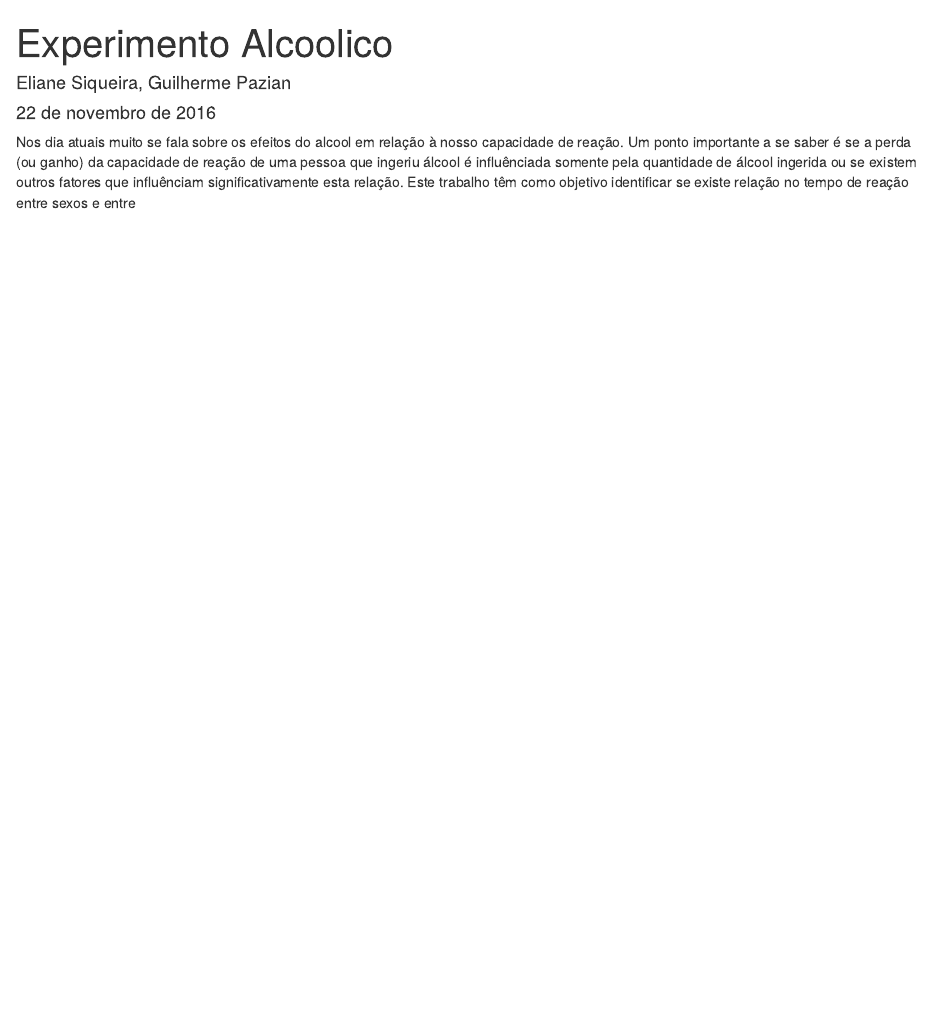
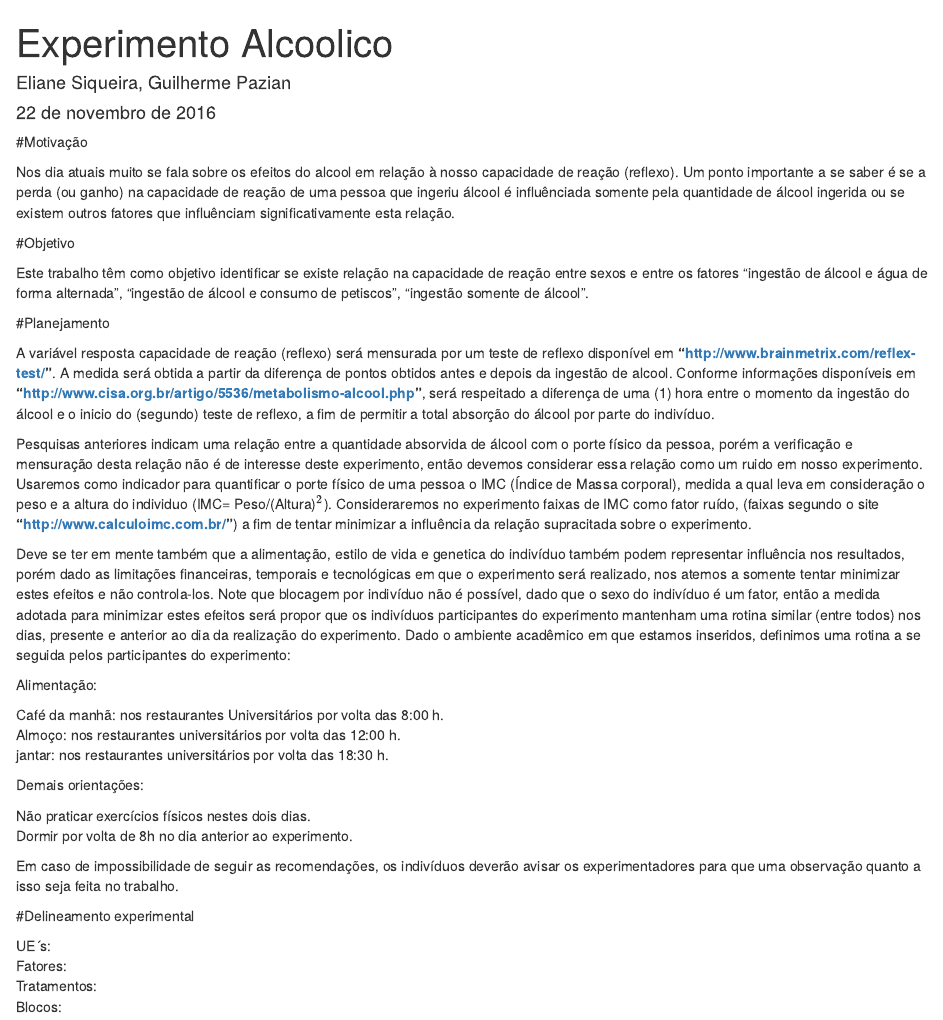
Before and after one commit to GuilhermePazian/ME623A-CF, an R Markdown document (Trabalhoexperimental/experimento.rmd): the page in a window 1100 px wide, from its top. Rendered offline with R 4.5, knitr and Pandoc, with nearby package versions.

Commit message:
Motivação, Objetivo e Planejamento
descrições preliminares

````diff
--- a/Trabalhoexperimental/experimento.rmd
+++ b/Trabalhoexperimental/experimento.rmd
@@ -5,7 +5,42 @@ date: "22 de novembro de 2016"
 output: html_document
 ---
 
-Nos dia atuais muito se fala sobre os efeitos do alcool em relação à nosso capacidade de reação. Um ponto importante a se saber é se a perda (ou ganho) da capacidade de reação de uma pessoa que ingeriu álcool é influênciada somente pela quantidade de álcool ingerida ou se existem outros fatores que influênciam significativamente esta relação. Este trabalho têm como objetivo identificar se existe relação no tempo de reação entre sexos e entre
+#Motivação
+
+  Nos dia atuais muito se fala sobre os efeitos do alcool em relação à nosso capacidade de reação (reflexo). Um ponto importante a se saber é se a perda (ou ganho) na capacidade de reação de uma pessoa que ingeriu álcool é influênciada somente pela quantidade de álcool ingerida ou se existem outros fatores que influênciam significativamente esta relação.
+
+#Objetivo
+
+  Este trabalho têm como objetivo identificar se existe relação na capacidade de reação entre sexos e entre os fatores "ingestão de álcool e água de forma alternada", "ingestão de álcool e consumo de petiscos", "ingestão somente de álcool".
+
+#Planejamento
+
+  A variável resposta capacidade de reação (reflexo) será mensurada por um teste de reflexo disponível em **"http://www.brainmetrix.com/reflex-test/"**. A medida será obtida a partir da diferença de pontos obtidos antes e depois da ingestão de alcool. Conforme informações disponíveis em **"http://www.cisa.org.br/artigo/5536/metabolismo-alcool.php"**, será respeitado a diferença de uma (1) hora entre o momento da ingestão do álcool e o inicio do (segundo) teste de reflexo, a fim de permitir a total absorção do álcool por parte do indivíduo.
+
+  Pesquisas anteriores indicam uma relação entre a quantidade absorvida de álcool com o porte físico da pessoa, porém a verificação e mensuração desta relação não é de interesse deste experimento, então devemos considerar essa relação como um ruido em nosso experimento. Usaremos como indicador para quantificar o porte físico de uma pessoa o IMC (Índice de Massa corporal), medida a qual leva em consideração o peso e a altura do individuo (IMC= Peso/(Altura)$^2$). Consideraremos no experimento faixas de IMC como fator ruído, (faixas segundo o site **"http://www.calculoimc.com.br/"**) a fim de tentar minimizar a influência da relação supracitada sobre o experimento.
+
+  Deve se ter em mente também que a alimentação, estilo de vida e genetica do indivíduo também podem representar influência nos resultados, porém dado as limitações financeiras, temporais e tecnológicas em que o experimento será realizado, nos atemos a somente tentar minimizar estes efeitos e não controla-los. Note que blocagem por indivíduo não é possível, dado que o sexo do indivíduo é um fator, então a medida adotada para minimizar estes efeitos será propor que os indivíduos participantes do experimento mantenham uma rotina similar (entre todos) nos dias, presente e anterior ao dia da realização do experimento. Dado o ambiente acadêmico em que estamos inseridos, definimos uma rotina a se seguida pelos participantes do experimento:
+
+Alimentação:
+
+  Café da manhã: nos restaurantes Universitários por volta das 8:00 h.
+  Almoço: nos restaurantes universitários por volta das 12:00 h.
+  jantar: nos restaurantes universitários por volta das 18:30 h.
+
+Demais orientações:
+
+  Não praticar exercícios físicos nestes dois dias.
+  Dormir por volta de 8h no dia anterior ao experimento.
+
+Em caso de impossibilidade de seguir as recomendações, os indivíduos deverão avisar os experimentadores para que uma observação quanto a isso seja feita no trabalho.
+
+#Delineamento experimental
+
+UE´s:
+Fatores:
+Tratamentos:
+Blocos:
+
 
 
 ```{r}
````
Also changed, not shown: Trabalhoexperimental/experimento.html (added).
